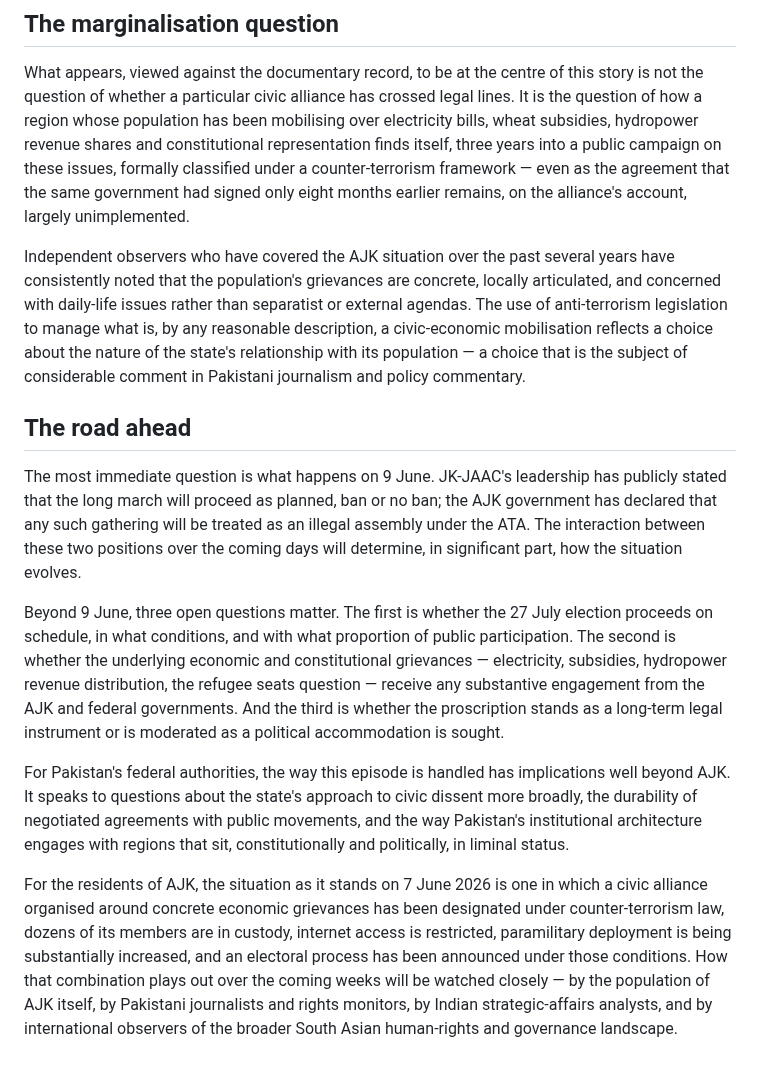
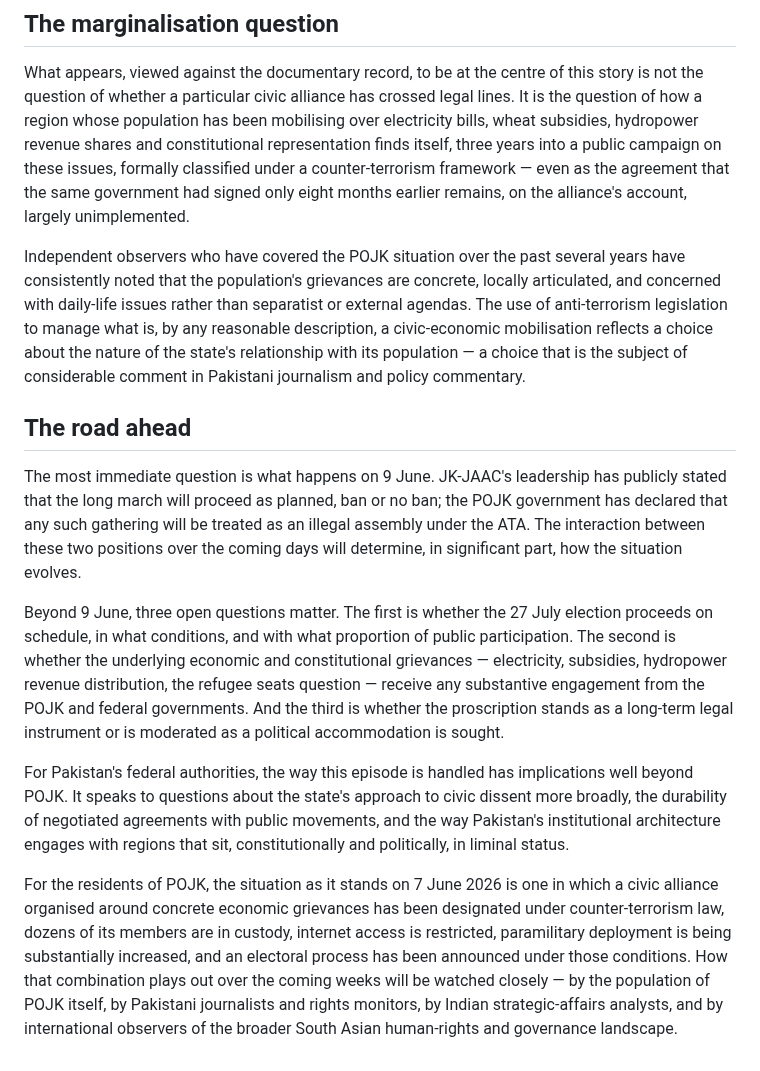
Before and after one commit to Aseemruhel/-bharatsamvad-epaper, a Markdown page: content/2026-06-07-page1.md, the part around one of its changes. Rendered like a GitHub page.

```diff
--- a/content/2026-06-07-page1.md
+++ b/content/2026-06-07-page1.md
@@ -85,14 +85,14 @@ Indian strategic affairs analysts have, in published commentary over the past tw
 
 What appears, viewed against the documentary record, to be at the centre of this story is not the question of whether a particular civic alliance has crossed legal lines. It is the question of how a region whose population has been mobilising over electricity bills, wheat subsidies, hydropower revenue shares and constitutional representation finds itself, three years into a public campaign on these issues, formally classified under a counter-terrorism framework — even as the agreement that the same government had signed only eight months earlier remains, on the alliance's account, largely unimplemented.
 
-Independent observers who have covered the AJK situation over the past several years have consistently noted that the population's grievances are concrete, locally articulated, and concerned with daily-life issues rather than separatist or external agendas. The use of anti-terrorism legislation to manage what is, by any reasonable description, a civic-economic mobilisation reflects a choice about the nature of the state's relationship with its population — a choice that is the subject of considerable comment in Pakistani journalism and policy commentary.
+Independent observers who have covered the POJK situation over the past several years have consistently noted that the population's grievances are concrete, locally articulated, and concerned with daily-life issues rather than separatist or external agendas. The use of anti-terrorism legislation to manage what is, by any reasonable description, a civic-economic mobilisation reflects a choice about the nature of the state's relationship with its population — a choice that is the subject of considerable comment in Pakistani journalism and policy commentary.
 
 ## The road ahead
 
-The most immediate question is what happens on 9 June. JK-JAAC's leadership has publicly stated that the long march will proceed as planned, ban or no ban; the AJK government has declared that any such gathering will be treated as an illegal assembly under the ATA. The interaction between these two positions over the coming days will determine, in significant part, how the situation evolves.
+The most immediate question is what happens on 9 June. JK-JAAC's leadership has publicly stated that the long march will proceed as planned, ban or no ban; the POJK government has declared that any such gathering will be treated as an illegal assembly under the ATA. The interaction between these two positions over the coming days will determine, in significant part, how the situation evolves.
 
-Beyond 9 June, three open questions matter. The first is whether the 27 July election proceeds on schedule, in what conditions, and with what proportion of public participation. The second is whether the underlying economic and constitutional grievances — electricity, subsidies, hydropower revenue distribution, the refugee seats question — receive any substantive engagement from the AJK and federal governments. And the third is whether the proscription stands as a long-term legal instrument or is moderated as a political accommodation is sought.
+Beyond 9 June, three open questions matter. The first is whether the 27 July election proceeds on schedule, in what conditions, and with what proportion of public participation. The second is whether the underlying economic and constitutional grievances — electricity, subsidies, hydropower revenue distribution, the refugee seats question — receive any substantive engagement from the POJK and federal governments. And the third is whether the proscription stands as a long-term legal instrument or is moderated as a political accommodation is sought.
 
-For Pakistan's federal authorities, the way this episode is handled has implications well beyond AJK. It speaks to questions about the state's approach to civic dissent more broadly, the durability of negotiated agreements with public movements, and the way Pakistan's institutional architecture engages with regions that sit, constitutionally and politically, in liminal status.
+For Pakistan's federal authorities, the way this episode is handled has implications well beyond POJK. It speaks to questions about the state's approach to civic dissent more broadly, the durability of negotiated agreements with public movements, and the way Pakistan's institutional architecture engages with regions that sit, constitutionally and politically, in liminal status.
 
-For the residents of AJK, the situation as it stands on 7 June 2026 is one in which a civic alliance organised around concrete economic grievances has been designated under counter-terrorism law, dozens of its members are in custody, internet access is restricted, paramilitary deployment is being substantially increased, and an electoral process has been announced under those conditions. How that combination plays out over the coming weeks will be watched closely — by the population of AJK itself, by Pakistani journalists and rights monitors, by Indian strategic-affairs analysts, and by international observers of the broader South Asian human-rights and governance landscape.
+For the residents of POJK, the situation as it stands on 7 June 2026 is one in which a civic alliance organised around concrete economic grievances has been designated under counter-terrorism law, dozens of its members are in custody, internet access is restricted, paramilitary deployment is being substantially increased, and an electoral process has been announced under those conditions. How that combination plays out over the coming weeks will be watched closely — by the population of POJK itself, by Pakistani journalists and rights monitors, by Indian strategic-affairs analysts, and by international observers of the broader South Asian human-rights and governance landscape.
```
Also changed, not shown: other parts of content/2026-06-07-page1.md (+21 -21 lines).
